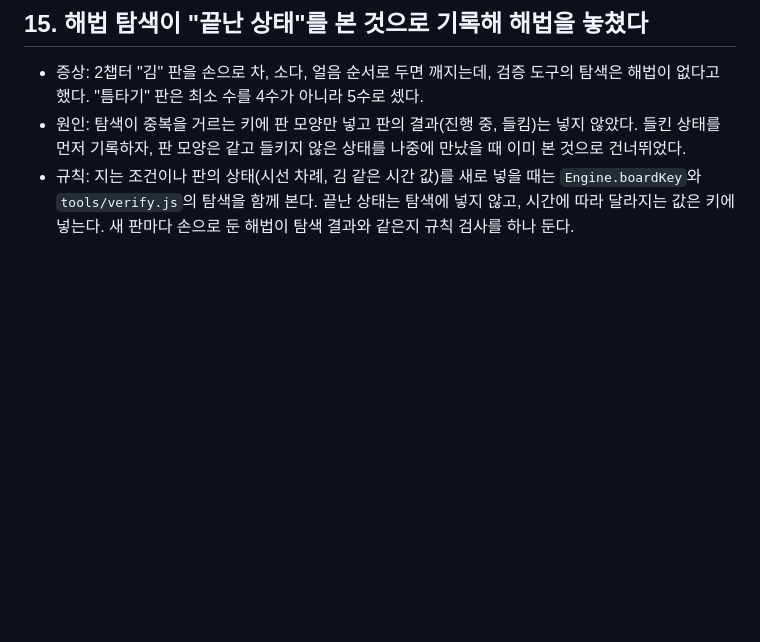
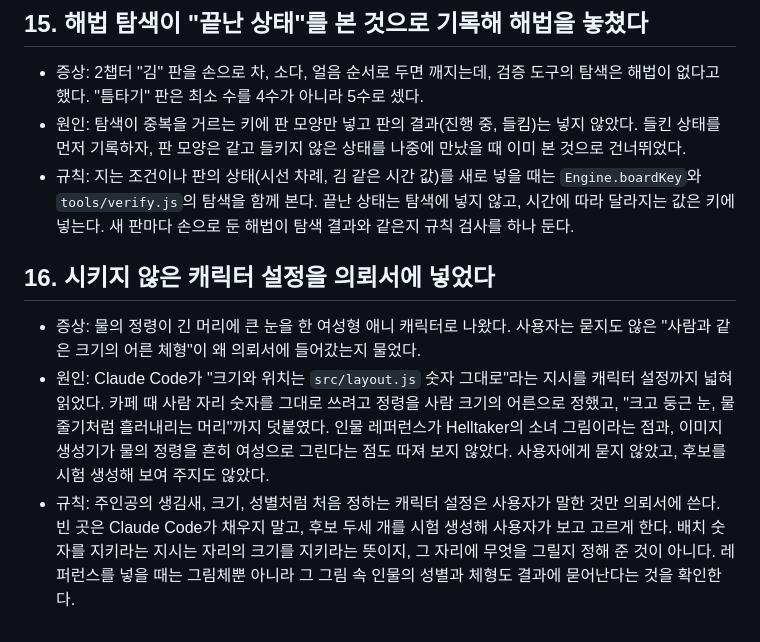
Before and after one commit to soomin007/magic-straw, a Markdown page: known-issues.md, the part around the change. Rendered like a GitHub page; blank space fills up the shorter version.

Commit message:
known-issues 16번: 시키지 않은 캐릭터 설정을 의뢰서에 넣은 실수
Co-Authored-By: Claude Opus 5.5 <noreply@anthropic.com>

```diff
--- a/known-issues.md
+++ b/known-issues.md
@@ -92,3 +92,9 @@
 - 증상: 2챕터 "김" 판을 손으로 차, 소다, 얼음 순서로 두면 깨지는데, 검증 도구의 탐색은 해법이 없다고 했다. "틈타기" 판은 최소 수를 4수가 아니라 5수로 셌다.
 - 원인: 탐색이 중복을 거르는 키에 판 모양만 넣고 판의 결과(진행 중, 들킴)는 넣지 않았다. 들킨 상태를 먼저 기록하자, 판 모양은 같고 들키지 않은 상태를 나중에 만났을 때 이미 본 것으로 건너뛰었다.
 - 규칙: 지는 조건이나 판의 상태(시선 차례, 김 같은 시간 값)를 새로 넣을 때는 `Engine.boardKey`와 `tools/verify.js`의 탐색을 함께 본다. 끝난 상태는 탐색에 넣지 않고, 시간에 따라 달라지는 값은 키에 넣는다. 새 판마다 손으로 둔 해법이 탐색 결과와 같은지 규칙 검사를 하나 둔다.
+
+## 16. 시키지 않은 캐릭터 설정을 의뢰서에 넣었다
+
+- 증상: 물의 정령이 긴 머리에 큰 눈을 한 여성형 애니 캐릭터로 나왔다. 사용자는 묻지도 않은 "사람과 같은 크기의 어른 체형"이 왜 의뢰서에 들어갔는지 물었다.
+- 원인: Claude Code가 "크기와 위치는 `src/layout.js` 숫자 그대로"라는 지시를 캐릭터 설정까지 넓혀 읽었다. 카페 때 사람 자리 숫자를 그대로 쓰려고 정령을 사람 크기의 어른으로 정했고, "크고 둥근 눈, 물줄기처럼 흘러내리는 머리"까지 덧붙였다. 인물 레퍼런스가 Helltaker의 소녀 그림이라는 점과, 이미지 생성기가 물의 정령을 흔히 여성으로 그린다는 점도 따져 보지 않았다. 사용자에게 묻지 않았고, 후보를 시험 생성해 보여 주지도 않았다.
+- 규칙: 주인공의 생김새, 크기, 성별처럼 처음 정하는 캐릭터 설정은 사용자가 말한 것만 의뢰서에 쓴다. 빈 곳은 Claude Code가 채우지 말고, 후보 두세 개를 시험 생성해 사용자가 보고 고르게 한다. 배치 숫자를 지키라는 지시는 자리의 크기를 지키라는 뜻이지, 그 자리에 무엇을 그릴지 정해 준 것이 아니다. 레퍼런스를 넣을 때는 그림체뿐 아니라 그 그림 속 인물의 성별과 체형도 결과에 묻어난다는 것을 확인한다.
```
